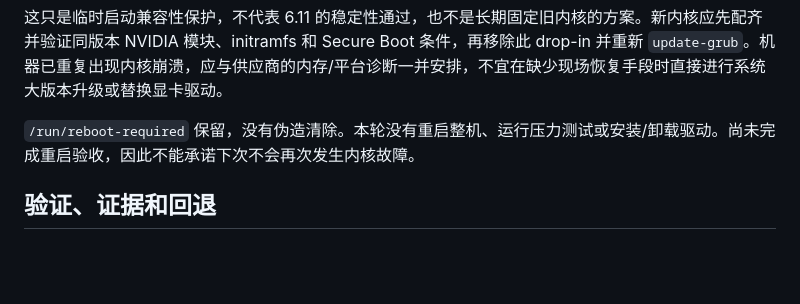
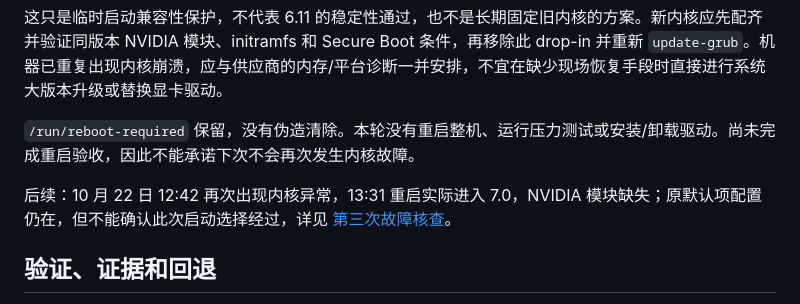
Before and after one commit to adamyjl/gaasd, a Markdown page: docs/pro6000-recovery-20261022.md, the part around the change. Drawn GitHub-style; blank space fills up the shorter version.

Commit message:
docs: diagnose third PRO 6000 crash and missing NVIDIA module

```diff
--- a/docs/pro6000-recovery-20261022.md
+++ b/docs/pro6000-recovery-20261022.md
@@ -59,6 +59,8 @@ ssh -J ubuntu@49.232.60.144 -p 2226 lenovo@127.0.0.1
 
 `/run/reboot-required` 保留，没有伪造清除。本轮没有重启整机、运行压力测试或安装/卸载驱动。尚未完成重启验收，因此不能承诺下次不会再次发生内核故障。
 
+后续：10 月 22 日 12:42 再次出现内核异常，13:31 重启实际进入 7.0，NVIDIA 模块缺失；原默认项配置仍在，但不能确认此次启动选择经过，详见 [第三次故障核查](pro6000-gpu-incident-20261022.md)。
+
 ## 验证、证据和回退
 
 已完成 systemd 单元语法校验、四个相关服务/定时器的 enabled/active 检查、MTU 自动纠正实测、两条路线的 SSH 公钥登录、隧道 restart 恢复、云端有效 SSH 配置核验、监控成功采集、GRUB 语法及目标菜单核验。未进行网页改版或业务前后端发布。
```
Also changed, not shown: docs/pro6000-gpu-incident-20261022.md (added, +53 -0 lines).
